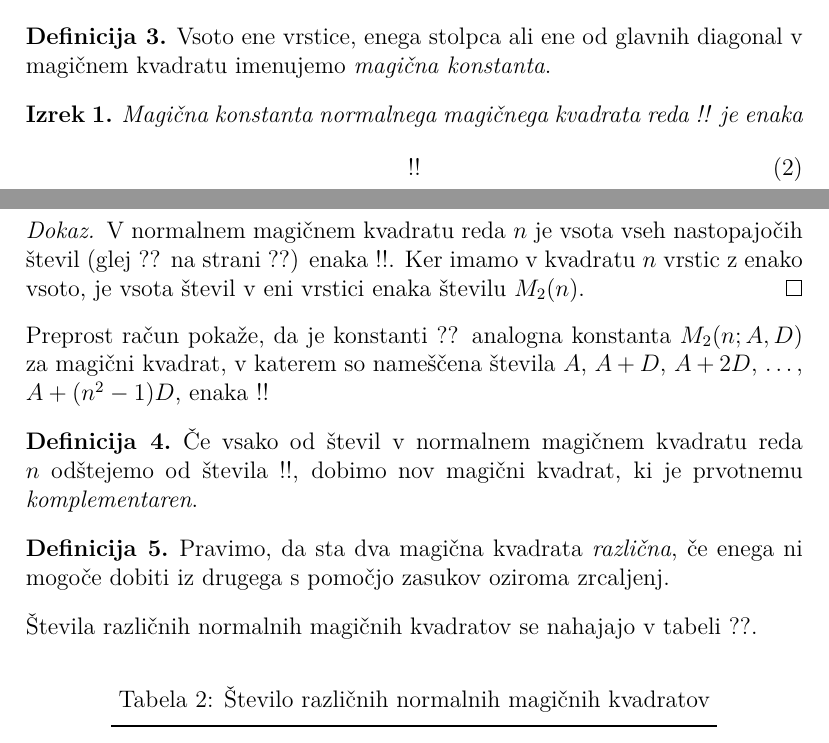
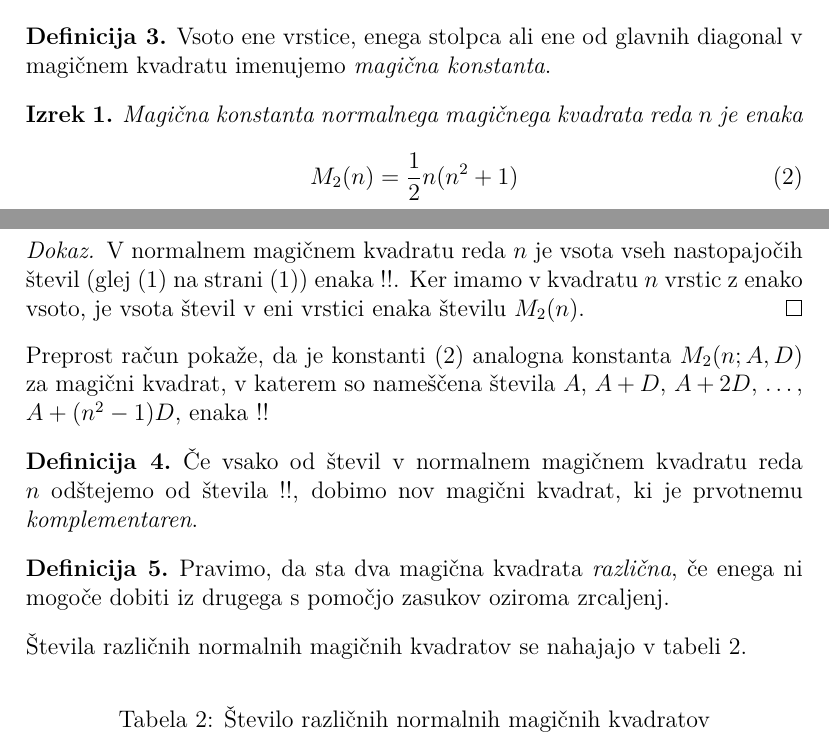
Before and after one commit to barbarakrzisnik006-afk/racunalniskipraktikum, a LaTeX document (06-magicni-kvadrati/magic.tex): two parts of pages 3 and 4 of 5, joined at a grey line, cut so that both start at the same text. Compiled offline with pdfLaTeX.

Commit message:
5 naloga brez mat izrazov

```diff
--- a/06-magicni-kvadrati/magic.tex
+++ b/06-magicni-kvadrati/magic.tex
@@ -6,6 +6,7 @@
 
 \usepackage{url}
 
+\usepackage{amsmath}
 \usepackage{amsthm}
 
 \usepackage{booktabs}
@@ -178,13 +180,14 @@ in zato kvadrat ni normalen.
 % Začetek okolja izrek
 
    \begin{izrek}
-      Magična konstanta normalnega magičnega kvadrata reda !!
+      Magična konstanta normalnega magičnega kvadrata reda \(n\)
       je enaka
       \begin{equation}
+         \label{eq:mc}
          % oznaka: eq:mc
          % Okolje `equation` je že prikazni matematični način,
          % zato tu izraz vpišite brez `\[` in `\]`.
-         !!
+         M_2(n)=\frac{1}{2}n(n^2 + 1)
       \end{equation}
    \end{izrek}
 % Konec okolja izrek
@@ -193,14 +196,14 @@ in zato kvadrat ni normalen.
 
    \begin{proof}
       V normalnem magičnem kvadratu reda \(n\) je vsota vseh nastopajočih
-      števil (glej ?? na strani ??) enaka
-      !!. Ker imamo
+      števil (glej \eqref{eq:numbers} na strani \eqref{eq:numbers}) enaka
+      !!\(\). Ker imamo
       v kvadratu \(n\) vrstic z enako vsoto, je vsota števil v eni vrstici
       enaka številu \(M_2(n)\). % sklica: eq:numbers, eq:numbers
    \end{proof}
 % Konec dokaza
 
-Preprost račun pokaže, da je konstanti ?? analogna konstanta
+Preprost račun pokaže, da je konstanti \eqref{eq:mc} analogna konstanta
 \(M_2(n;A,D)\) za magični kvadrat, v katerem so nameščena števila
 \(A\), \(A+D\), \(A+2D\), \ldots, \(A+(n^2-1)D\), enaka % sklic: eq:mc
 !!
@@ -216,7 +219,7 @@ Preprost račun pokaže, da je konstanti ?? analogna konstanta
       iz drugega s pomočjo zasukov oziroma zrcaljenj.
 \end{definicija}
 
-Števila različnih normalnih magičnih kvadratov se nahajajo v tabeli ??.
+Števila različnih normalnih magičnih kvadratov se nahajajo v tabeli \ref{table:stevila}.
 % sklic: table:stevila
 
 % - napis nad tabelo: Število različnih normalnih magičnih kvadratov
```
Also changed, not shown: 06-magicni-kvadrati/magic.tex (5 more changed lines).
